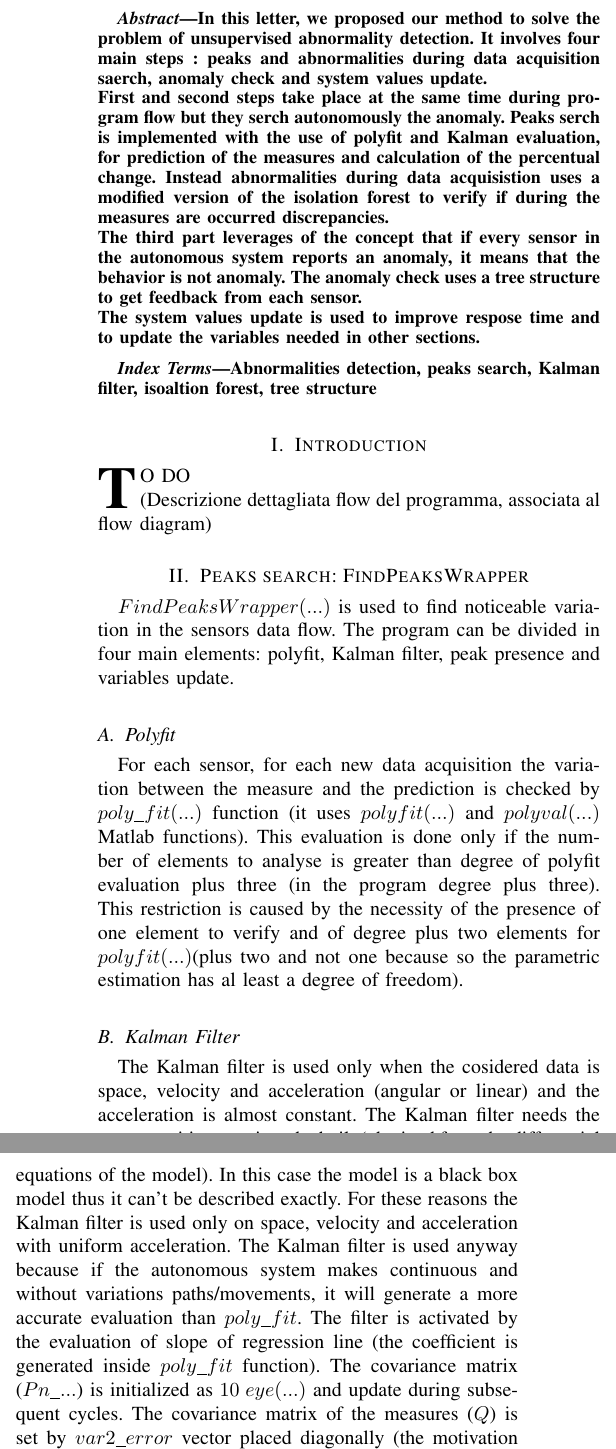
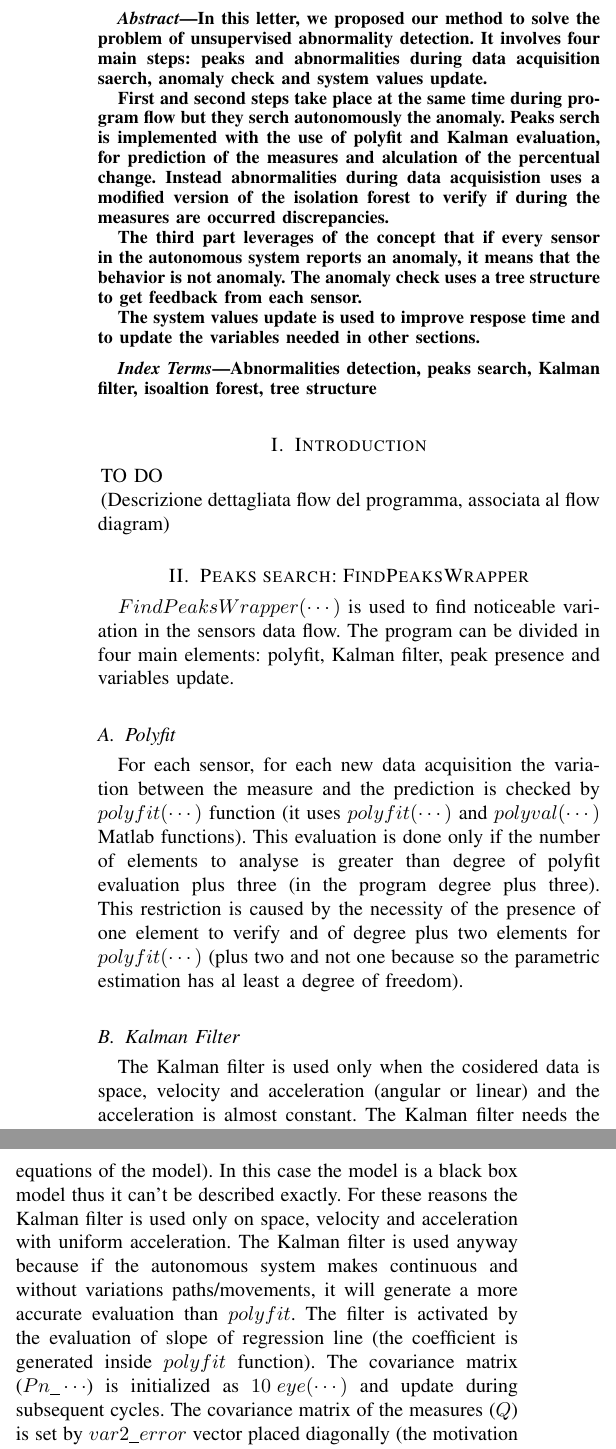
Before and after one commit to PieroSimonet/SP-CUP-2K20, a LaTeX paper (Relazione/IEEE Paper.tex): two parts of the columns of page 1 of 3, joined at a grey line, cut so that both start at the same text. Compiled offline with pdfLaTeX.

Commit message:
rimossi warn

```diff
--- a/Relazione/IEEE Paper.tex
+++ b/Relazione/IEEE Paper.tex
@@ -1,6 +1,6 @@
 \documentclass[journal]{IEEEtran}
 
-\ifCLASSINFOpdf
+\ifCLASSINFOpdf{}
 \else
 \usepackage[dvips]{graphicx}
 \fi
@@ -25,47 +25,56 @@
 
 \begin{abstract}
 In this letter, we proposed our method to solve the problem of unsupervised abnormality detection.
-It involves four main steps : peaks and abnormalities during data acquisition saerch, anomaly check and system values update.
-\\First and second steps take place at the same time during program flow but they serch autonomously the anomaly. Peaks serch is implemented with the use of polyfit and Kalman evaluation, for prediction of the measures and calculation of the percentual change. Instead abnormalities during data acquisistion uses a modified version of the isolation forest to verify if during the measures are occurred discrepancies.
-\\ The third part leverages of the concept that if every sensor in the autonomous system reports an anomaly, it means that the behavior is not anomaly. The anomaly check uses a tree structure to get feedback from each sensor.
-\\ The system values update is used to improve respose time and to update the variables needed in other sections.
+It involves four main steps: peaks and abnormalities during data acquisition saerch, anomaly check and system values update.
+
+First and second steps take place at the same time during program flow but they serch autonomously the anomaly.
+Peaks serch is implemented with the use of polyfit and Kalman evaluation, for prediction of the measures and
+alculation of the percentual change. Instead abnormalities during data acquisistion uses a modified version
+of the isolation forest to verify if during the measures are occurred discrepancies.
+
+The third part leverages of the concept that if every sensor in the autonomous system reports an anomaly, it means that
+the behavior is not anomaly. The anomaly check uses a tree structure to get feedback from each sensor.
+
+The system values update is used to improve respose time and to update the variables needed in other sections.
 \end{abstract}
 
 \begin{IEEEkeywords}
 Abnormalities detection, peaks search, Kalman filter, isoaltion forest, tree structure
 \end{IEEEkeywords}
 
-\IEEEpeerreviewmaketitle
+\IEEEpeerreviewmaketitle{}
 
 \section{Introduction}
 
-\IEEEPARstart
-{T}{o do}
+\IEEEPARstart{}
+{To do}
 \\(Descrizione dettagliata flow del programma, associata al flow diagram)
 
 \section{Peaks search: FindPeaksWrapper}
 
-$FindPeaksWrapper(...)$ is used to find noticeable variation in the sensors data flow.
+\(FindPeaksWrapper(\cdots)\) is used to find noticeable variation in the sensors data flow.
 The program can be divided in four main elements: polyfit, Kalman filter, peak presence
 and variables update.
 
 \subsection{Polyfit}
-For each sensor, for each new data acquisition the variation between the measure and the prediction is checked by $poly\_fit(...)$ function (it uses $polyfit(...)$ and $polyval(...)$ Matlab functions). This evaluation is done only if the number of elements to analyse is greater than degree of polyfit evaluation plus three (in the program degree plus three). This restriction is caused by the necessity of the presence of one element to verify and of degree plus two elements for $polyfit(...)$(plus two and not one because so the parametric estimation has al least a degree of freedom).
+For each sensor, for each new data acquisition the variation between the measure and the prediction
+is checked by \(polyfit(\cdots)\) function (it uses \(polyfit(\cdots )\) and \(polyval(\cdots )\) Matlab functions).
+This evaluation is done only if the number of elements to analyse is greater than degree of polyfit
+evaluation plus three (in the program degree plus three). This restriction is caused by the necessity
+of the presence of one element to verify and of degree plus two elements for \(polyfit(\cdots)\)
+(plus two and not one because so the parametric estimation has al least a degree of freedom).
 
 \subsection{Kalman Filter}
 The Kalman filter is used only when the cosidered data is space, velocity and acceleration (angular or linear) and the acceleration is almost constant.
 The Kalman filter needs the state transition matrix to be built (obtained from the differential equations of the model). In this case the model is a black box model thus it can't be described exactly. For these reasons the Kalman filter is used only on space, velocity and acceleration with uniform acceleration.
-The Kalman filter is used anyway because if the autonomous system makes continuous and without variations paths/movements, it will generate a more accurate evaluation than $poly\_fit$.
-The filter is activated by the evaluation of slope of regression line (the coefficient is generated inside $poly\_fit$ function).
-The covariance matrix ($Pn\_...$) is initialized as $10$\hspace{1mm}$eye(...)$ and update during subsequent cycles.
-The covariance matrix of the measures ($Q$) is set by $var2\_error$ vector placed diagonally (the motivation of these setting is explained in the next sections).
+The Kalman filter is used anyway because if the autonomous system makes continuous and without variations paths/movements, it will generate a more accurate evaluation than \(polyfit\).
+The filter is activated by the evaluation of slope of regression line (the coefficient is generated inside \(polyfit\) function).
+The covariance matrix (\(Pn\_\cdots \)) is initialized as \(10\)\hspace{1mm}\(eye(\cdots)\) and update during subsequent cycles.
+The covariance matrix of the measures (\(Q\)) is set by \(var2\_error\) vector placed diagonally (the motivation of these setting is explained in the next sections).
 
 \subsection{Peaks Presence}
-The peak presence is verified by calculating if the percentage of change between values expected and measured exceeds delta $[\%]$.
+The peak presence is verified by calculating if the percentage of change between values expected and measured exceeds delta \([\%]\).
 The value of delta is the maximum between a pre-set value (gap), the average percentage change of previous check and percentage error change of polyfit evaluation. This check is necessary because if signal noise is very loud, the function avoids reporting every measures as anomaly.
 
 \subsection{Internal variables update}
-Inside $FindPeaksWrapper(...)$ there are three values (for each type of signal) that are used both as input and as output ($Pn\_2, varp\_error, var2\_error$) because in each cycle they are updated.
-$Pn\_2$ is necessary for Kalman filter evaluation and in each cycle it is updated whitin the function itself.
-$varp\_error$ is average percentage change between measure and prediction (error) (related to prediction).
-$var2\_error$ is average squared change between measure and prediction (error) and it is used in the covariance matrix of the measure.
+Inside \(FindPeaksWrapper()\) there are three values (for each type of signal) that are used both as input and as output (\(Pn\_2, varp\_error, var2\_error\)) because in each cycle they are updated.
@@ -75,10 +85,10 @@ $
-y_{measure} = y_{real} + e_{measure} $ \quad $ e_{measure} $ \texttildelow $ N(0, \Sigma_{measure})
-\\
-y_{estimate} = y_{real} + e_{estimate} $ \quad $ e_{estimate} $ \texttildelow $ N(0, \Sigma_{estimate})
-$
-\\\\
+\begin{displaymath}
+    y_{measure} = y_{real} + e_{measure}  \quad  e_{measure}  \sim  N(0, \Sigma_{measure})
+\end{displaymath}
+\begin{displaymath}
+    y_{estimate} = y_{real} + e_{estimate}  \quad  e_{estimate}  \sim  N(0, \Sigma_{estimate})
+\end{displaymath}
+
 The measures of different axis are considered unrelated (covariance matrix is diagonal).
 Unidimensional estimation of variance
-\\\\
-$
-e = y_{measure} - y_{estimate} $ \quad \quad \quad $ N(0, \theta)
+\begin{displaymath}
@@ -90 +115,0 @@ l_{e}(\theta) = -\log \left ( \prod_{i=1}^n p_{e_i}(\theta) \right )
-...$ \hspace{3mm} $ = \frac{n}{2}\log(2\pi) + \frac{n}{2}\log(\theta) + \sum_{i=1}^n \frac{e_i^2}{2\theta}
```
Also changed, not shown: Relazione/IEEE Paper.pdf, Relazione/IEEE Paper.tex (84 more changed lines), 13 other files.
